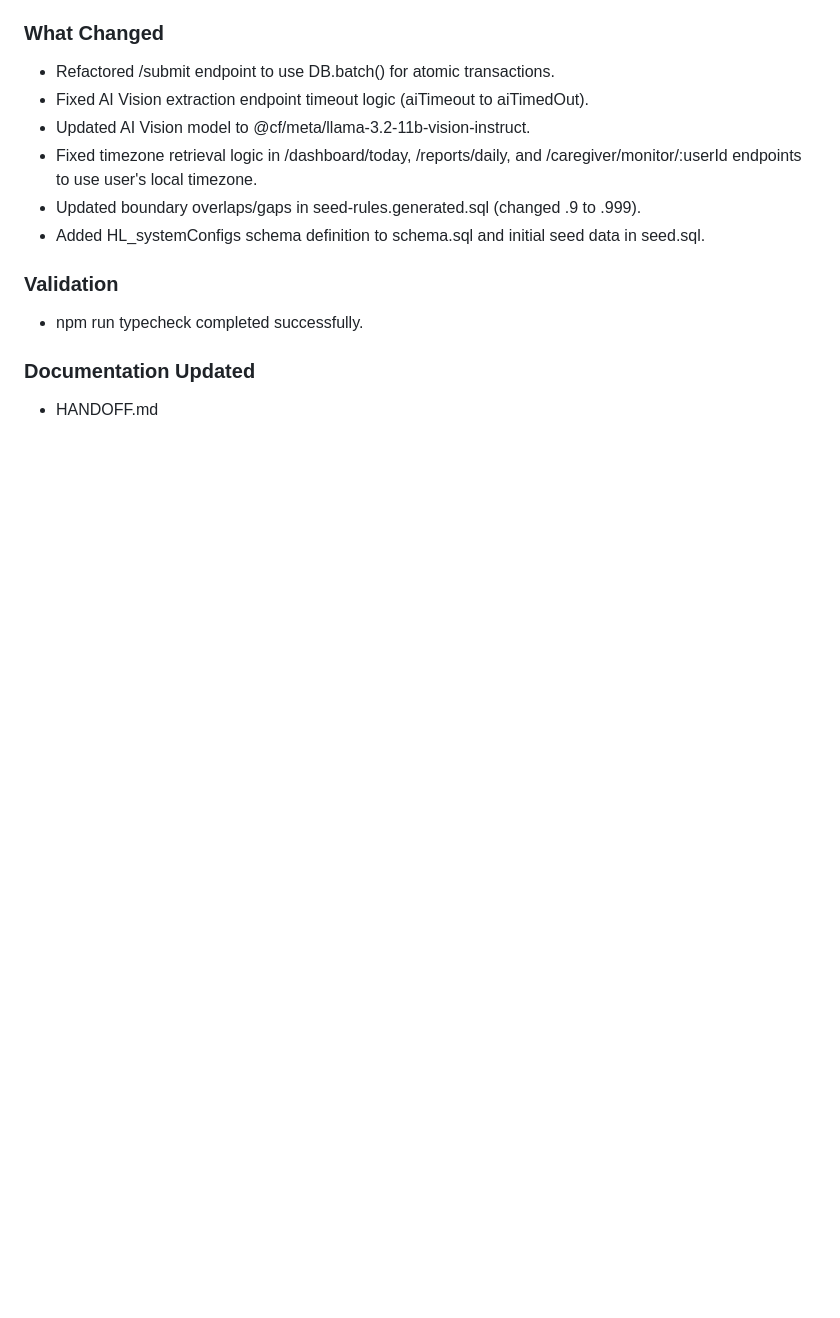
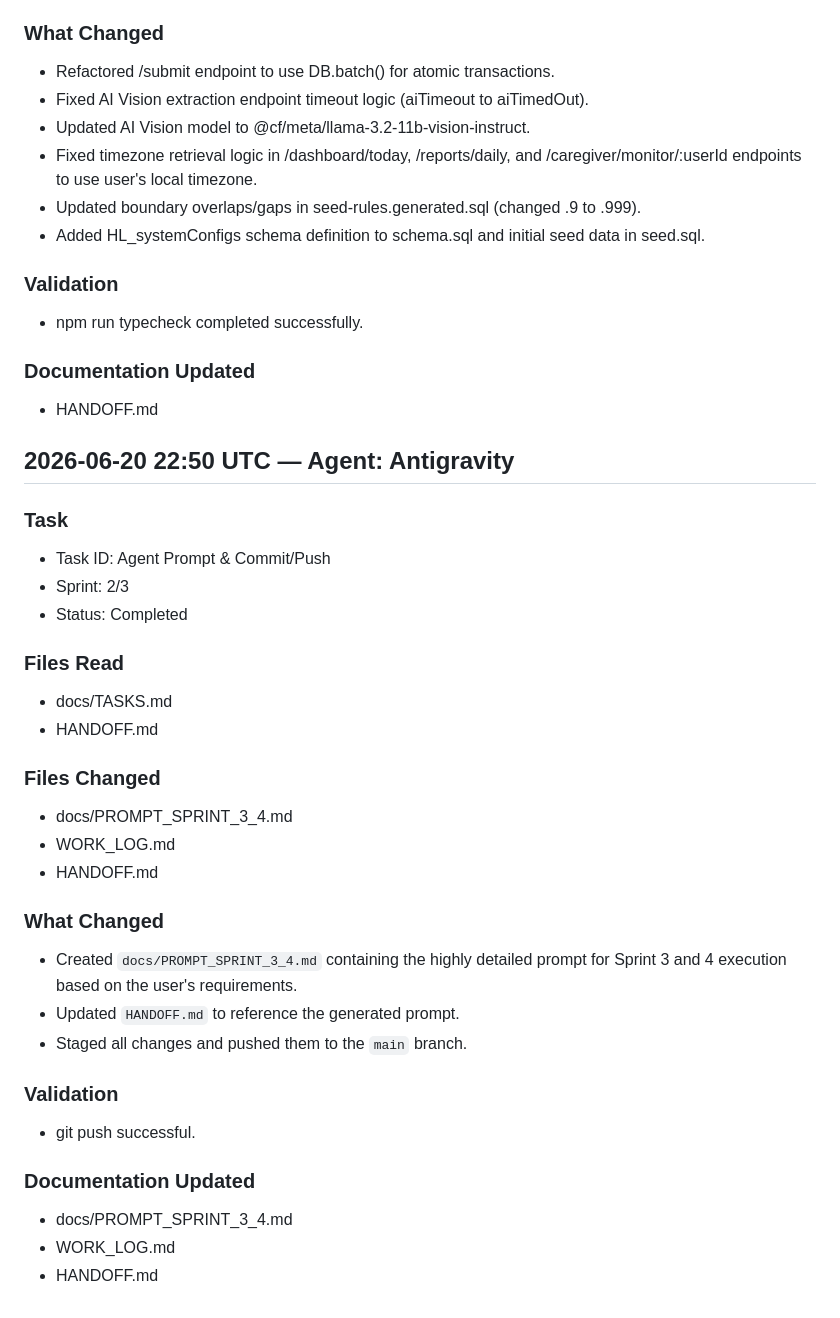
Before and after one commit to jhonnicollas/health, a Markdown page: WORK_LOG.md, the part around the change. GitHub-like rendering; blank space fills up the shorter version.

Commit message:
docs: add strict AI execution prompt for Sprints 3 and 4

```diff
--- a/WORK_LOG.md
+++ b/WORK_LOG.md
@@ -1577,3 +1577,33 @@ Final state of audit + fixes:
 
 ### Documentation Updated
 - HANDOFF.md
+
+
+## 2026-06-20 22:50 UTC — Agent: Antigravity
+
+### Task
+- Task ID: Agent Prompt & Commit/Push
+- Sprint: 2/3
+- Status: Completed
+
+### Files Read
+- docs/TASKS.md
+- HANDOFF.md
+
+### Files Changed
+- docs/PROMPT_SPRINT_3_4.md
+- WORK_LOG.md
+- HANDOFF.md
+
+### What Changed
+- Created `docs/PROMPT_SPRINT_3_4.md` containing the highly detailed prompt for Sprint 3 and 4 execution based on the user's requirements.
+- Updated `HANDOFF.md` to reference the generated prompt.
+- Staged all changes and pushed them to the `main` branch.
+
+### Validation
+- git push successful.
+
+### Documentation Updated
+- docs/PROMPT_SPRINT_3_4.md
+- WORK_LOG.md
+- HANDOFF.md
```
Also changed, not shown: HANDOFF.md (+1 -0 lines), docs/PROMPT_SPRINT_3_4.md (added, +31 -0 lines).
